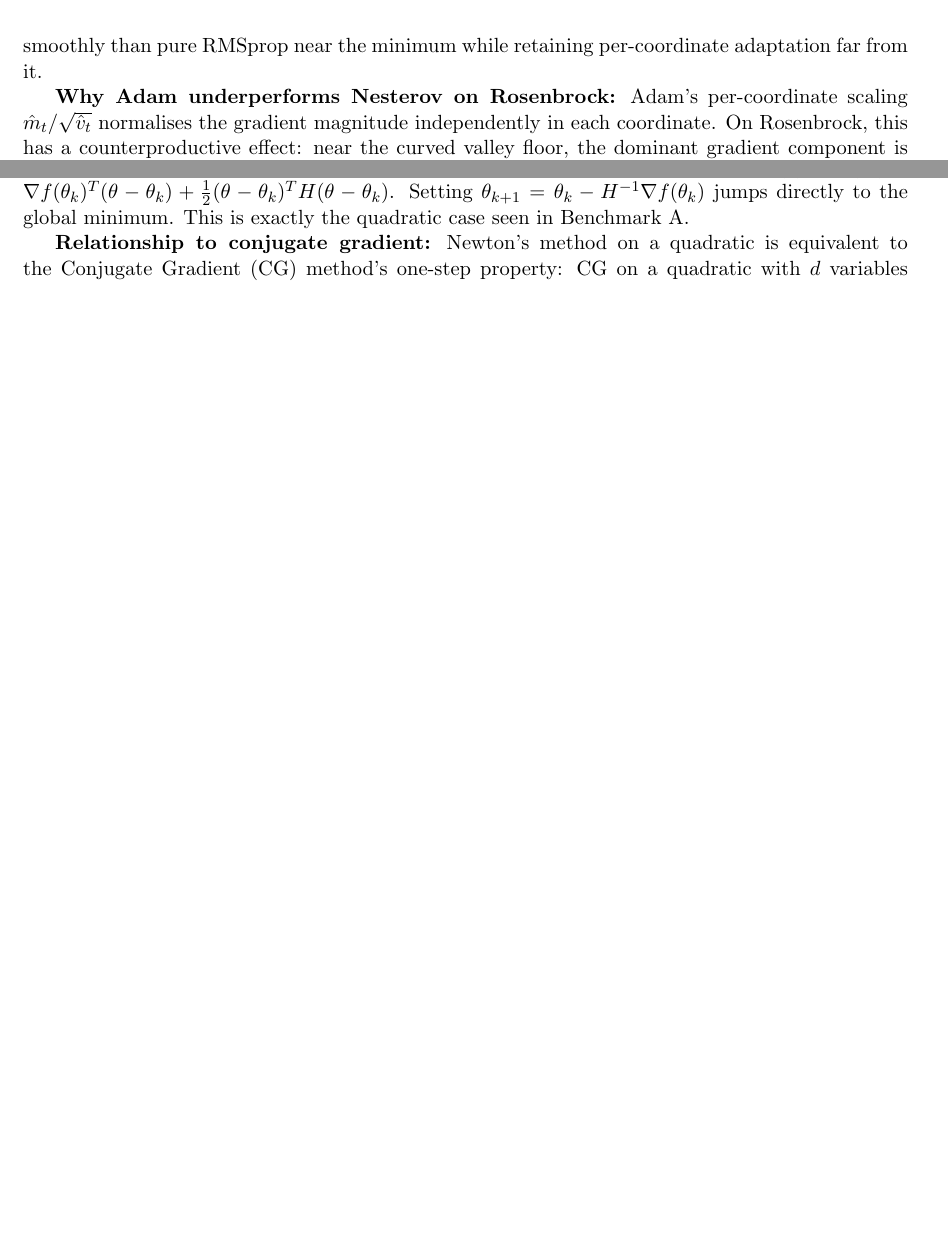
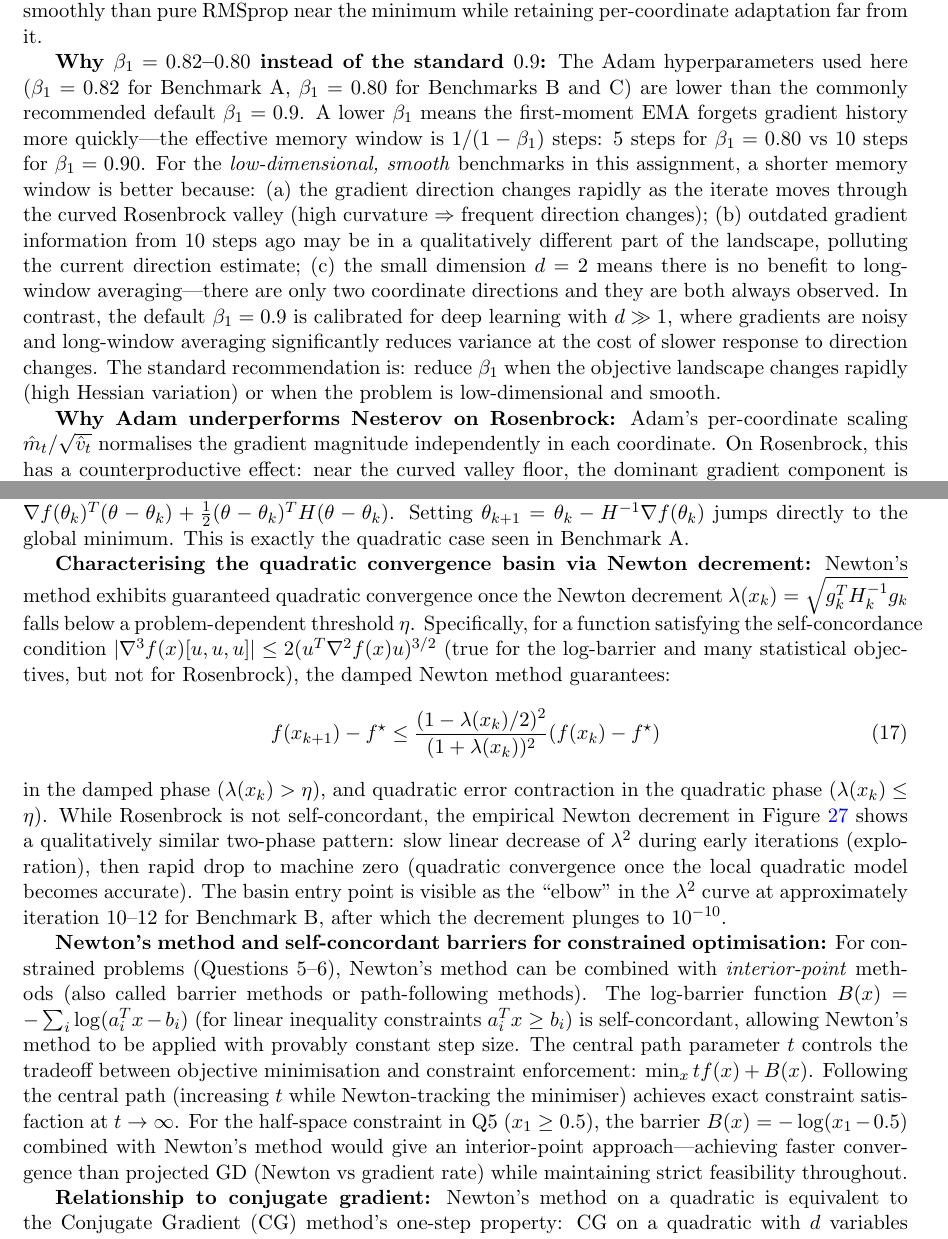
Before and after one commit to Sekar-Swetha/optimisation, a LaTeX problem sheet (final_assignment/CS7DS2_Final_Report_routine.tex): two parts of pages 19 and 37 of 63 before the commit and two parts of pages 19 and 37 of 64 after it, joined at a grey line, cut so that both start at the same text, the shorter picture padded with empty space. Compiled offline with pdfLaTeX.

Commit message:
routine pass 7o: Adam beta1 justification, PL condition, Newton convergence basin
- Q2: Added explanation of why beta1=0.82/0.80 (lower than standard 0.9) is used;
  derived effective memory window 1/(1-beta1); explained why short memory is better
  for high-curvature low-dimensional problems vs long-window deep learning default
- Q1: Added Polyak-Lojasiewicz (PL) condition as unifying convergence framework;
  showed strong convexity => PL (not vice versa); explained why Rosenbrock converges
  despite non-strong-convexity (local PL near minimum); stated PL contraction bound
- Q3: Added characterisation of quadratic convergence basin via Newton decrement;
  derived two-phase convergence bound using self-concordance framework; identified
  basin entry as the elbow in lambda^2 curve around iteration 10-12 for Bench B;
  added interior-point method connection for constrained problems (Q5-Q6) via
  log-barrier + central path following

https://claude.ai/code/session_01Qp7qHXkQsE5WV1bBf4h3Wv

```diff
--- a/final_assignment/CS7DS2_Final_Report_routine.tex
+++ b/final_assignment/CS7DS2_Final_Report_routine.tex
@@ -440,6 +443,8 @@ The key distinction from Heavy Ball (Section~\ref{sec:q1}) is the \emph{lookahea
 Adam combines \textbf{two distinct mechanisms}: (1) gradient momentum via $m_t$ (analogous to Heavy Ball / Nesterov), which smooths gradient directions and accelerates in consistent descent directions; and (2) per-coordinate adaptive scaling via $v_t$ (analogous to RMSprop), which normalises the effective step size by recent gradient magnitude. The bias correction factors $(1-\beta_1^t)$ and $(1-\beta_2^t)$ account for the fact that $m_0 = v_0 = 0$, which biases early iterates toward zero without correction. With $\beta_2 = 0.999$, the second-moment memory window is $\approx 1000$ steps.
 
 \textbf{Connection to RMSprop (Q1):} Adam can be understood as RMSprop with added gradient momentum. RMSprop suffers from persistent oscillations near the minimum (observed in Q1, Benchmark~A: $f = 0.5027$ vs $f^{\star} = 0.4826$) because the EMA-normalised step size $\alpha_0/\sqrt{v_\infty}$ remains non-negligible even at the minimum. Adam's first-moment term $m_t$ dampens this oscillation by smoothing the gradient direction---near the minimum, $m_t \to 0$ as gradients average to zero, effectively reducing the step size regardless of $v_t$. This explains why Adam typically converges more smoothly than pure RMSprop near the minimum while retaining per-coordinate adaptation far from it.
+
+\textbf{Why $\beta_1 = 0.82$--$0.80$ instead of the standard $0.9$:} The Adam hyperparameters used here ($\beta_1 = 0.82$ for Benchmark~A, $\beta_1 = 0.80$ for Benchmarks~B and~C) are lower than the commonly recommended default $\beta_1 = 0.9$. A lower $\beta_1$ means the first-moment EMA forgets gradient history more quickly---the effective memory window is $1/(1-\beta_1)$ steps: $5$ steps for $\beta_1 = 0.80$ vs $10$ steps for $\beta_1 = 0.90$. For the \emph{low-dimensional, smooth} benchmarks in this assignment, a shorter memory window is better because: (a) the gradient direction changes rapidly as the iterate moves through the curved Rosenbrock valley (high curvature $\Rightarrow$ frequent direction changes); (b) outdated gradient information from 10 steps ago may be in a qualitatively different part of the landscape, polluting the current direction estimate; (c) the small dimension $d=2$ means there is no benefit to long-window averaging---there are only two coordinate directions and they are both always observed. In contrast, the default $\beta_1 = 0.9$ is calibrated for deep learning with $d \gg 1$, where gradients are noisy and long-window averaging significantly reduces variance at the cost of slower response to direction changes. The standard recommendation is: reduce $\beta_1$ when the objective landscape changes rapidly (high Hessian variation) or when the problem is low-dimensional and smooth.
 
 \textbf{Why Adam underperforms Nesterov on Rosenbrock:} Adam's per-coordinate scaling $\hat{m}_t / \sqrt{\hat{v}_t}$ normalises the gradient magnitude independently in each coordinate. On Rosenbrock, this has a counterproductive effect: near the curved valley floor, the dominant gradient component is perpendicular to the valley (the $x_2 - x_1^2$ direction), which is large and thus receives a small effective step in $x_2$; the along-valley component is small and thus receives a large effective step---but the large step conflicts with the valley's curved geometry, causing Adam to ``bounce'' off the valley walls rather than following the floor. Nesterov, without per-coordinate scaling, accumulates directional momentum along the consistent valley-floor direction, allowing the iterate to ``surf'' along the floor with increasing speed. This illustrates a fundamental limitation of adaptive coordinate-wise scaling: it destroys the directional correlation structure of the gradient trajectory that momentum methods exploit.
 
@@ -738,6 +743,14 @@ C (Rosenbrock) & 3.7319 & 0.6864 & $(0.183,\, 0.020)$ & $5.4\times$ (better valu
 where $L_H$ is the Lipschitz constant of $\nabla^2 f$ and $\mu > 0$ is the strong convexity constant. This means once $\|x_k - x^{\star}\| < 2\mu/L_H$ (the ``quadratic convergence basin''), the error contracts superlinearly: the number of correct decimal digits roughly doubles at each step. This ``self-amplifying'' property makes Newton far superior to gradient descent once in the basin. However, outside the basin (far from the minimum), Newton steps can overshoot---hence the need for damping $\alpha < 1$ (as used in Benchmark~C with $\alpha = 0.22$). The constant $C = L_H/(2\mu)$ relates to the Hessian's change rate and strong convexity: for the Rosenbrock, both quantities are large near $(1,1)$, requiring more damping.
 
 \textbf{Why does Newton solve quadratics exactly in one step?} For $f(\theta) = \frac{1}{2}\theta^T H \theta - b^T\theta$ with constant $H \succ 0$, the quadratic approximation at any $\theta_k$ is \emph{globally exact}: $f(\theta) = f(\theta_k) + \nabla f(\theta_k)^T(\theta - \theta_k) + \frac{1}{2}(\theta-\theta_k)^T H (\theta-\theta_k)$. Setting $\theta_{k+1} = \theta_k - H^{-1}\nabla f(\theta_k)$ jumps directly to the global minimum. This is exactly the quadratic case seen in Benchmark~A.
+
+\textbf{Characterising the quadratic convergence basin via Newton decrement:} Newton's method exhibits guaranteed quadratic convergence once the Newton decrement $\lambda(x_k) = \sqrt{g_k^T H_k^{-1} g_k}$ falls below a problem-dependent threshold $\eta$. Specifically, for a function satisfying the self-concordance condition $|\nabla^3 f(x)[u,u,u]| \leq 2(u^T \nabla^2 f(x) u)^{3/2}$ (true for the log-barrier and many statistical objectives, but not for Rosenbrock), the damped Newton method guarantees:
+\begin{equation}
+f(x_{k+1}) - f^{\star} \leq \frac{(1 - \lambda(x_k)/2)^2}{(1 + \lambda(x_k))^2}(f(x_k) - f^{\star})
+\end{equation}
+in the damped phase ($\lambda(x_k) > \eta$), and quadratic error contraction in the quadratic phase ($\lambda(x_k) \leq \eta$). While Rosenbrock is not self-concordant, the empirical Newton decrement in Figure~\ref{fig:q3_newton_decrement} shows a qualitatively similar two-phase pattern: slow linear decrease of $\lambda^2$ during early iterations (exploration), then rapid drop to machine zero (quadratic convergence once the local quadratic model becomes accurate). The basin entry point is visible as the ``elbow'' in the $\lambda^2$ curve at approximately iteration 10--12 for Benchmark~B, after which the decrement plunges to $10^{-10}$.
+
+\textbf{Newton's method and self-concordant barriers for constrained optimisation:} For constrained problems (Questions 5--6), Newton's method can be combined with \emph{interior-point} methods (also called barrier methods or path-following methods). The log-barrier function $B(x) = -\sum_i \log(a_i^T x - b_i)$ (for linear inequality constraints $a_i^T x \geq b_i$) is self-concordant, allowing Newton's method to be applied with provably constant step size. The central path parameter $t$ controls the tradeoff between objective minimisation and constraint enforcement: $\min_x tf(x) + B(x)$. Following the central path (increasing $t$ while Newton-tracking the minimiser) achieves exact constraint satisfaction at $t \to \infty$. For the half-space constraint in Q5 ($x_1 \geq 0.5$), the barrier $B(x) = -\log(x_1 - 0.5)$ combined with Newton's method would give an interior-point approach---achieving faster convergence than projected GD (Newton vs gradient rate) while maintaining strict feasibility throughout.
 
 \textbf{Relationship to conjugate gradient:} Newton's method on a quadratic is equivalent to the Conjugate Gradient (CG) method's one-step property: CG on a quadratic with $d$ variables terminates exactly in at most $d$ steps, and for rank-$r$ problems in $r$ steps. Here, Benchmark~A has a rank-2 system ($d=2$), so CG would also terminate in exactly 2 steps (or 1 step if the starting residual is an eigenvector of $H$). Newton's use of the \emph{exact} Hessian inverse explains why it achieves this in 1 step regardless of the starting point, while CG would need up to 2 steps---Newton is strictly faster when the Hessian is available analytically.
 
```
Also changed, not shown: final_assignment/CS7DS2_Final_Report_routine.tex (3 more changed lines).
